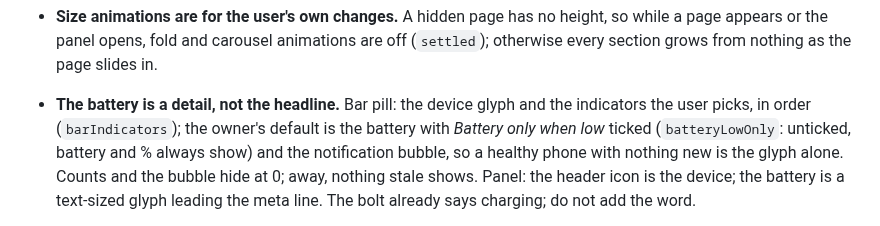
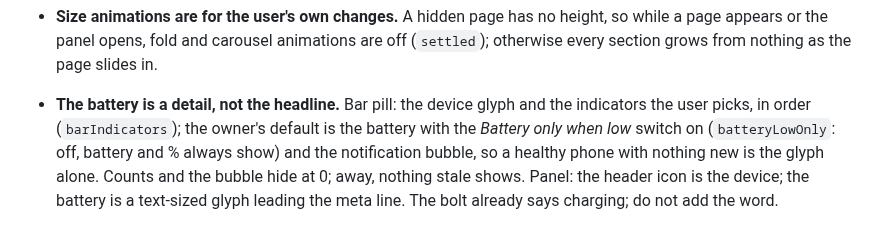
Before and after one commit to sceny/omarchy-devices, a Markdown page: AGENTS.md, the part around the change. Drawn GitHub-style.

```diff
--- a/AGENTS.md
+++ b/AGENTS.md
@@ -88,9 +88,9 @@ Each rule records a fault that was hit or a decision the owner made.
   as the page slides in.
 - **The battery is a detail, not the headline.** Bar pill: the device glyph
   and the indicators the user picks, in order (`barIndicators`); the owner's
-  default is the battery with *Battery only when low* ticked
-  (`batteryLowOnly`: unticked, battery and % always show) and the
-  notification bubble, so a healthy phone with nothing new is the glyph
+  default is the battery with the *Battery only when low* switch on
+  (`batteryLowOnly`: off, battery and % always show) and the notification
+  bubble, so a healthy phone with nothing new is the glyph
   alone. Counts and the bubble hide at 0; away, nothing stale shows. Panel:
   the header icon is the device; the battery is a text-sized glyph leading
   the meta line. The bolt already says charging; do not add the word.
```
Also changed, not shown: README.md (+2 -2 lines), docs/settings.png, 2 other files.
